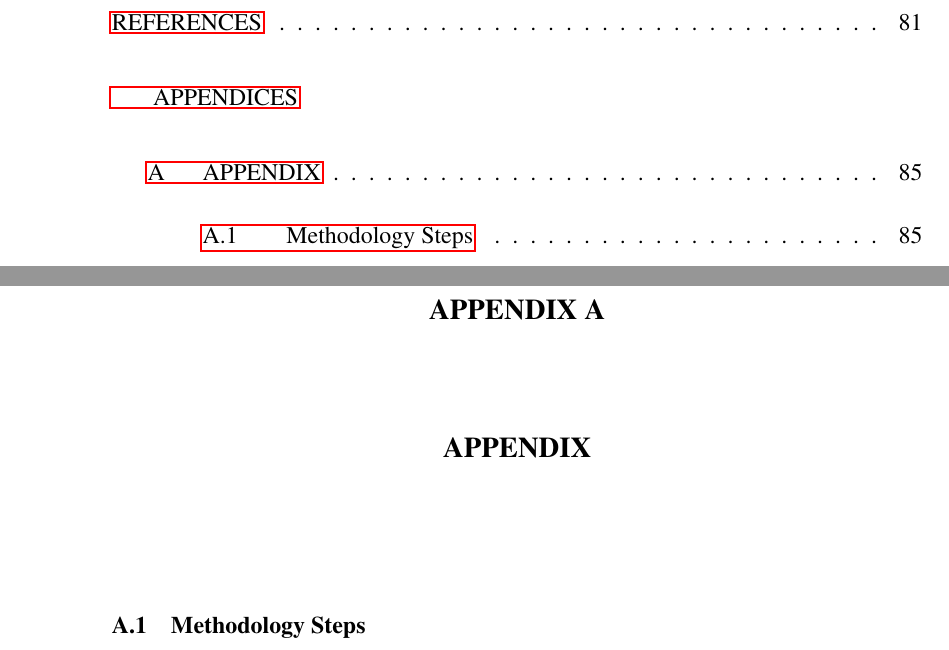
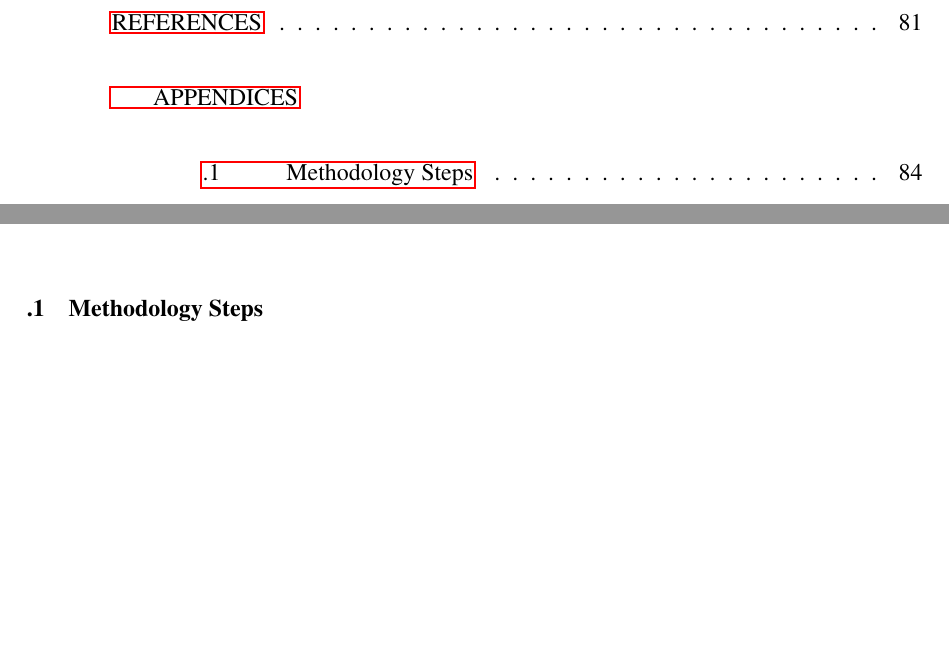
Before and after one commit to onuryilmaz/cross-org-proc-min-thesis, a LaTeX thesis (thesis.tex, which reads 8_appendix/appendix.tex): two parts of pages 11 and 103 of 105 before the commit and two parts of pages 11 and 102 of 104 after it, joined at a grey line, cut so that both start at the same text, the shorter picture padded with empty space. Compiled offline with pdfLaTeX; a LaTeX package or settings file that is missing is left out.

Commit message:
no message

```diff
--- a/8_appendix/appendix.tex
+++ b/8_appendix/appendix.tex
@@ -1,5 +1,3 @@
-\chapter{APPENDIX}
-
 \section{Methodology Steps}
 \label{sec:appendix-methodology-steps}
 
```
